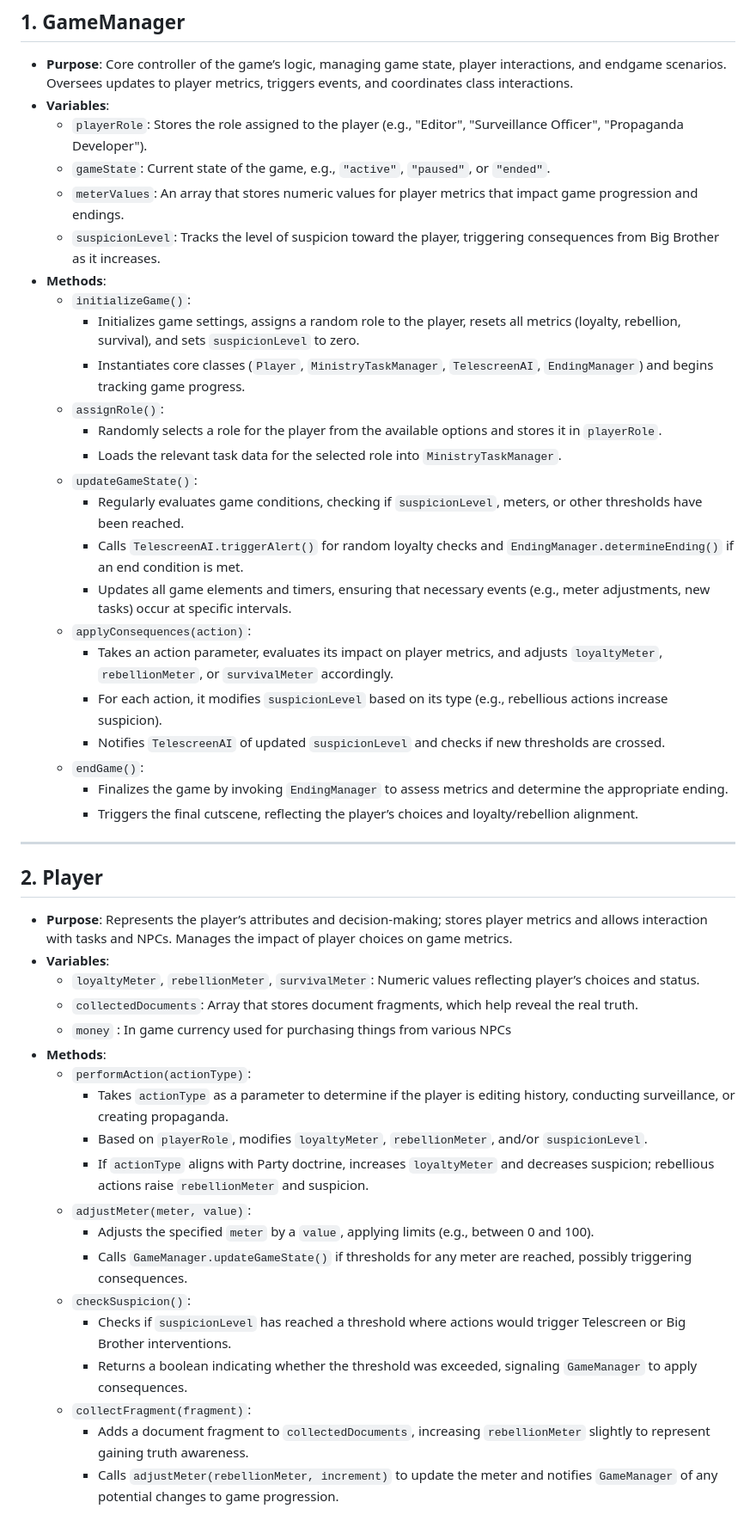
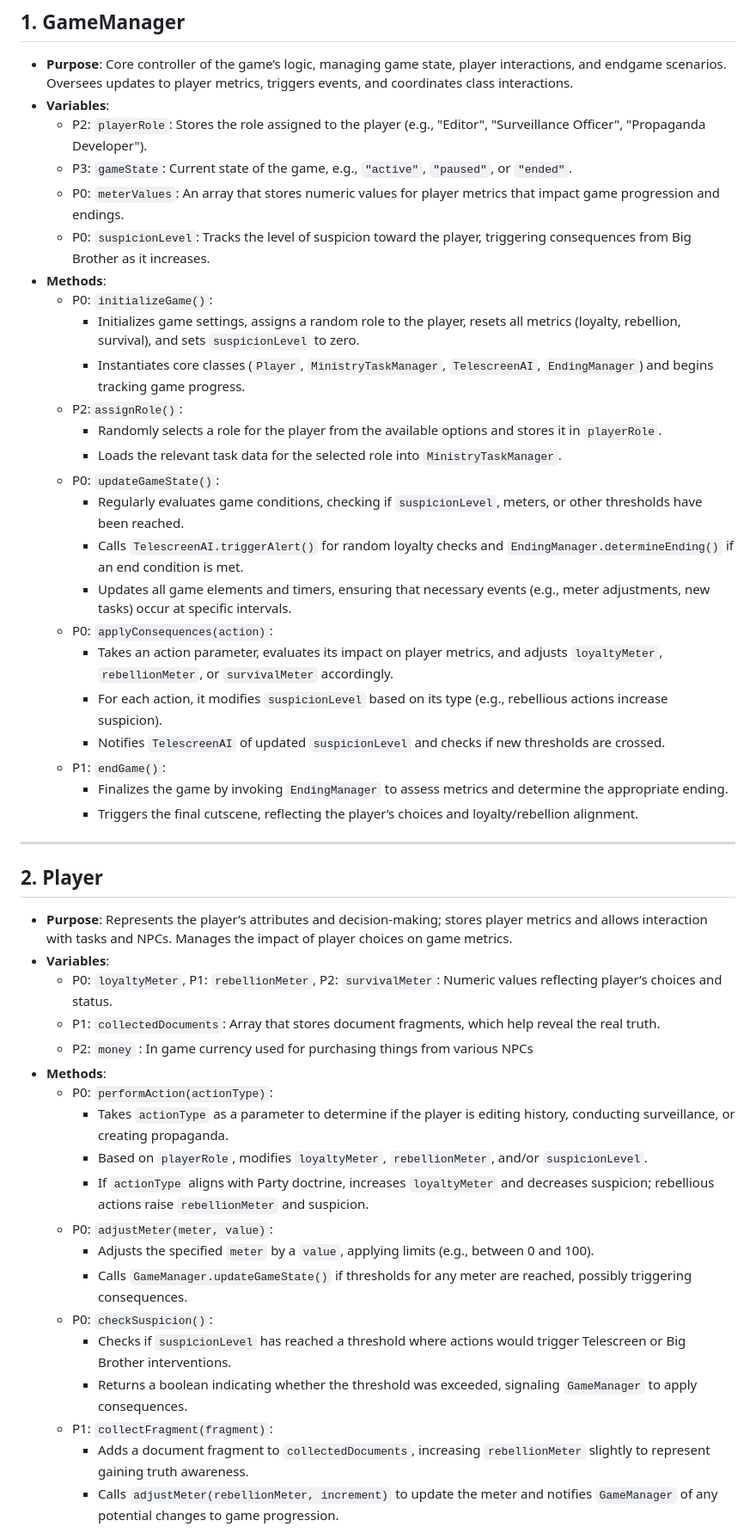
Before and after one commit to piyer1/1984-Simulator, a Markdown page: Tech Specs/Architecture.md, the part around one of its changes. Shown at 86% size. Rendered like a GitHub page.

Commit message:
added some prioritization

```diff
--- a/Tech Specs/Architecture.md
+++ b/Tech Specs/Architecture.md
@@ -5,26 +5,26 @@
 ## **1. GameManager**
 - **Purpose**: Core controller of the game’s logic, managing game state, player interactions, and endgame scenarios. Oversees updates to player metrics, triggers events, and coordinates class interactions.
 - **Variables**:
-  - `playerRole`: Stores the role assigned to the player (e.g., "Editor", "Surveillance Officer", "Propaganda Developer").
-  - `gameState`: Current state of the game, e.g., `"active"`, `"paused"`, or `"ended"`.
-  - `meterValues`: An array that stores numeric values for player metrics that impact game progression and endings.
-  - `suspicionLevel`: Tracks the level of suspicion toward the player, triggering consequences from Big Brother as it increases.
+  - P2: `playerRole`: Stores the role assigned to the player (e.g., "Editor", "Surveillance Officer", "Propaganda Developer").
+  - P3: `gameState`: Current state of the game, e.g., `"active"`, `"paused"`, or `"ended"`.
+  - P0: `meterValues`: An array that stores numeric values for player metrics that impact game progression and endings.
+  - P0: `suspicionLevel`: Tracks the level of suspicion toward the player, triggering consequences from Big Brother as it increases.
 - **Methods**:
-  - `initializeGame()`:
+  - P0: `initializeGame()`:
     - Initializes game settings, assigns a random role to the player, resets all metrics (loyalty, rebellion, survival), and sets `suspicionLevel` to zero.
     - Instantiates core classes (`Player`, `MinistryTaskManager`, `TelescreenAI`, `EndingManager`) and begins tracking game progress.
-  - `assignRole()`:
+  - P2:`assignRole()`:
     - Randomly selects a role for the player from the available options and stores it in `playerRole`.
     - Loads the relevant task data for the selected role into `MinistryTaskManager`.
-  - `updateGameState()`:
+  - P0: `updateGameState()`:
     - Regularly evaluates game conditions, checking if `suspicionLevel`, meters, or other thresholds have been reached.
     - Calls `TelescreenAI.triggerAlert()` for random loyalty checks and `EndingManager.determineEnding()` if an end condition is met.
     - Updates all game elements and timers, ensuring that necessary events (e.g., meter adjustments, new tasks) occur at specific intervals.
-  - `applyConsequences(action)`:
+  - P0: `applyConsequences(action)`:
     - Takes an action parameter, evaluates its impact on player metrics, and adjusts `loyaltyMeter`, `rebellionMeter`, or `survivalMeter` accordingly.
     - For each action, it modifies `suspicionLevel` based on its type (e.g., rebellious actions increase suspicion).
     - Notifies `TelescreenAI` of updated `suspicionLevel` and checks if new thresholds are crossed.
-  - `endGame()`:
+  - P1: `endGame()`:
     - Finalizes the game by invoking `EndingManager` to assess metrics and determine the appropriate ending.
     - Triggers the final cutscene, reflecting the player’s choices and loyalty/rebellion alignment.
 
@@ -33,21 +33,21 @@
 ## **2. Player**
 - **Purpose**: Represents the player’s attributes and decision-making; stores player metrics and allows interaction with tasks and NPCs. Manages the impact of player choices on game metrics.
 - **Variables**:
-  - `loyaltyMeter`, `rebellionMeter`, `survivalMeter`: Numeric values reflecting player’s choices and status.
-  - `collectedDocuments`: Array that stores document fragments, which help reveal the real truth.
-  - `money` : In game currency used for purchasing things from various NPCs
+  - P0: `loyaltyMeter`, P1: `rebellionMeter`, P2: `survivalMeter`: Numeric values reflecting player’s choices and status.
+  - P1: `collectedDocuments`: Array that stores document fragments, which help reveal the real truth.
+  - P2: `money` : In game currency used for purchasing things from various NPCs
 - **Methods**:
-  - `performAction(actionType)`:
+  - P0: `performAction(actionType)`:
     - Takes `actionType` as a parameter to determine if the player is editing history, conducting surveillance, or creating propaganda.
     - Based on `playerRole`, modifies `loyaltyMeter`, `rebellionMeter`, and/or `suspicionLevel`.
     - If `actionType` aligns with Party doctrine, increases `loyaltyMeter` and decreases suspicion; rebellious actions raise `rebellionMeter` and suspicion.
-  - `adjustMeter(meter, value)`:
+  - P0: `adjustMeter(meter, value)`:
     - Adjusts the specified `meter` by a `value`, applying limits (e.g., between 0 and 100).
     - Calls `GameManager.updateGameState()` if thresholds for any meter are reached, possibly triggering consequences.
-  - `checkSuspicion()`:
+  - P0: `checkSuspicion()`:
     - Checks if `suspicionLevel` has reached a threshold where actions would trigger Telescreen or Big Brother interventions.
     - Returns a boolean indicating whether the threshold was exceeded, signaling `GameManager` to apply consequences.
-  - `collectFragment(fragment)`:
+  - P1: `collectFragment(fragment)`:
     - Adds a document fragment to `collectedDocuments`, increasing `rebellionMeter` slightly to represent gaining truth awareness.
     - Calls `adjustMeter(rebellionMeter, increment)` to update the meter and notifies `GameManager` of any potential changes to game progression.
 
```
Also changed, not shown: other parts of Tech Specs/Architecture.md (+10 -10 lines).
